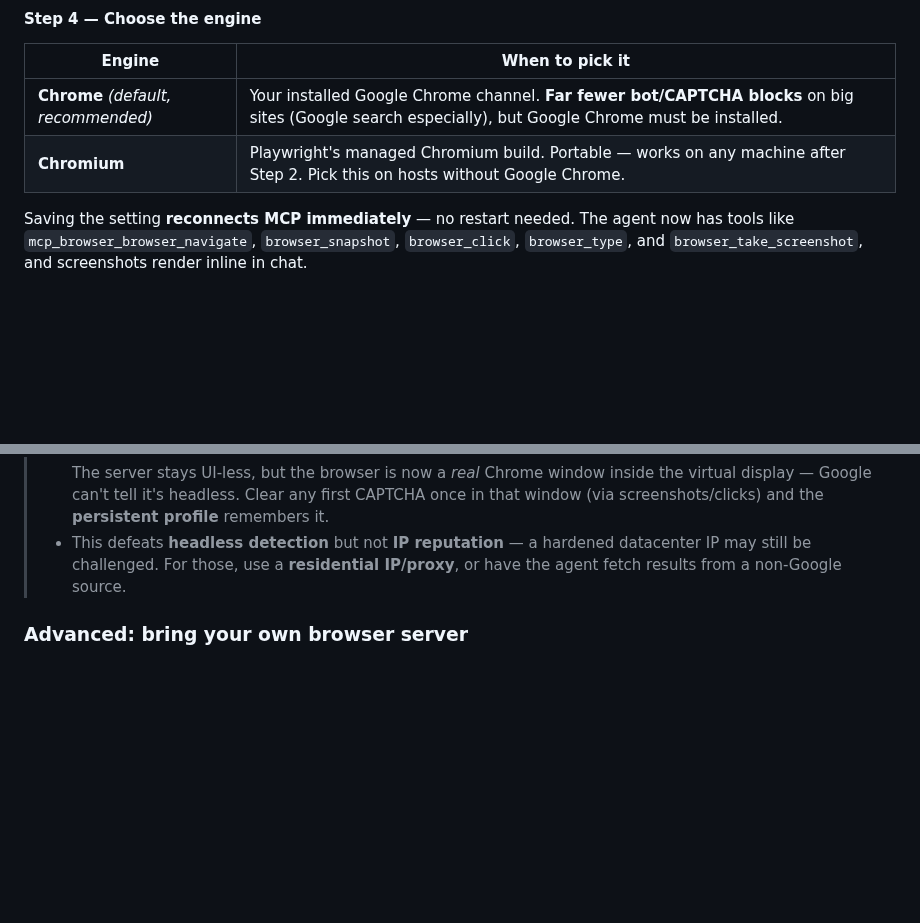
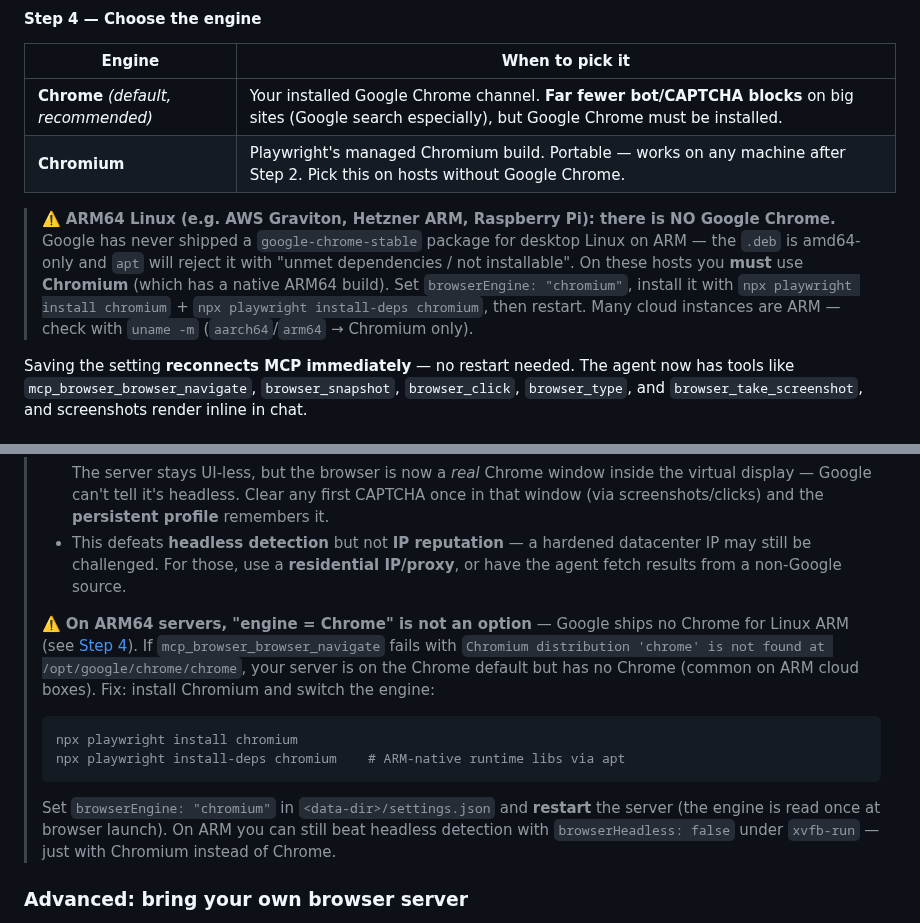
Before and after one commit to Sompote/TigrimOSR, a Markdown page: README.md, 2 parts joined by grey strips. Rendered like a GitHub page; folded sections open; blank space fills up the shorter version.

Commit message:
docs(browser): warn that Linux ARM64 has no Google Chrome — use Chromium
Google ships no google-chrome-stable for desktop Linux ARM (Graviton,
Hetzner ARM, Pi), so the chrome engine default fails on ARM cloud boxes
with "Chromium distribution 'chrome' is not found at /opt/google/chrome/
chrome". Add callouts in the engine-choice and headless/cloud sections
pointing ARM hosts at Chromium + the install/restart fix.

Co-Authored-By: Claude Opus 4.8 (1M context) <noreply@anthropic.com>

````diff
--- a/README.md
+++ b/README.md
@@ -855,6 +855,8 @@ It's off by default — tick the box, then choose the engine (Step 4).
 | **Chrome** *(default, recommended)* | Your installed Google Chrome channel. **Far fewer bot/CAPTCHA blocks** on big sites (Google search especially), but Google Chrome must be installed. |
 | **Chromium** | Playwright's managed Chromium build. Portable — works on any machine after Step 2. Pick this on hosts without Google Chrome. |
 
+> ⚠️ **ARM64 Linux (e.g. AWS Graviton, Hetzner ARM, Raspberry Pi): there is NO Google Chrome.** Google has never shipped a `google-chrome-stable` package for desktop Linux on ARM — the `.deb` is amd64-only and `apt` will reject it with "unmet dependencies / not installable". On these hosts you **must** use **Chromium** (which has a native ARM64 build). Set `browserEngine: "chromium"`, install it with `npx playwright install chromium` + `npx playwright install-deps chromium`, then restart. Many cloud instances are ARM — check with `uname -m` (`aarch64`/`arm64` → Chromium only).
+
 Saving the setting **reconnects MCP immediately** — no restart needed. The agent now has tools like `mcp_browser_browser_navigate`, `browser_snapshot`, `browser_click`, `browser_type`, and `browser_take_screenshot`, and screenshots render inline in chat.
 
 #### Step 5 — Test it
@@ -907,6 +909,13 @@ On an **interactive** headless startup, TigrimOS also **prompts you to install t
 >   ```
 >   The server stays UI-less, but the browser is now a *real* Chrome window inside the virtual display — Google can't tell it's headless. Clear any first CAPTCHA once in that window (via screenshots/clicks) and the **persistent profile** remembers it.
 > - This defeats **headless detection** but not **IP reputation** — a hardened datacenter IP may still be challenged. For those, use a **residential IP/proxy**, or have the agent fetch results from a non-Google source.
+>
+> ⚠️ **On ARM64 servers, "engine = Chrome" is not an option** — Google ships no Chrome for Linux ARM (see [Step 4](#step-4--choose-the-engine)). If `mcp_browser_browser_navigate` fails with `Chromium distribution 'chrome' is not found at /opt/google/chrome/chrome`, your server is on the Chrome default but has no Chrome (common on ARM cloud boxes). Fix: install Chromium and switch the engine:
+>   ```bash
+>   npx playwright install chromium
+>   npx playwright install-deps chromium    # ARM-native runtime libs via apt
+>   ```
+>   Set `browserEngine: "chromium"` in `<data-dir>/settings.json` and **restart** the server (the engine is read once at browser launch). On ARM you can still beat headless detection with `browserHeadless: false` under `xvfb-run` — just with Chromium instead of Chrome.
 
 ### Advanced: bring your own browser server
 
````
